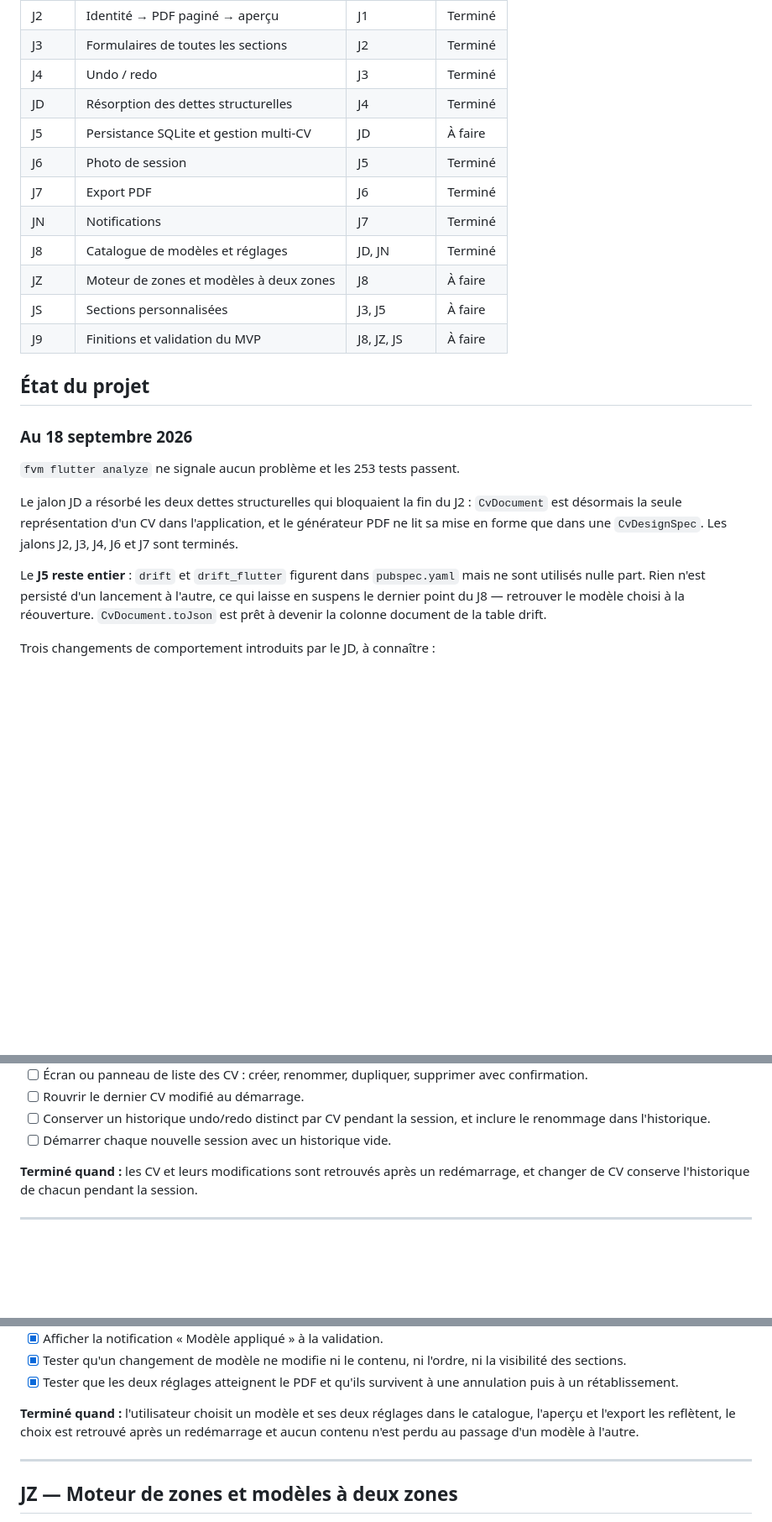
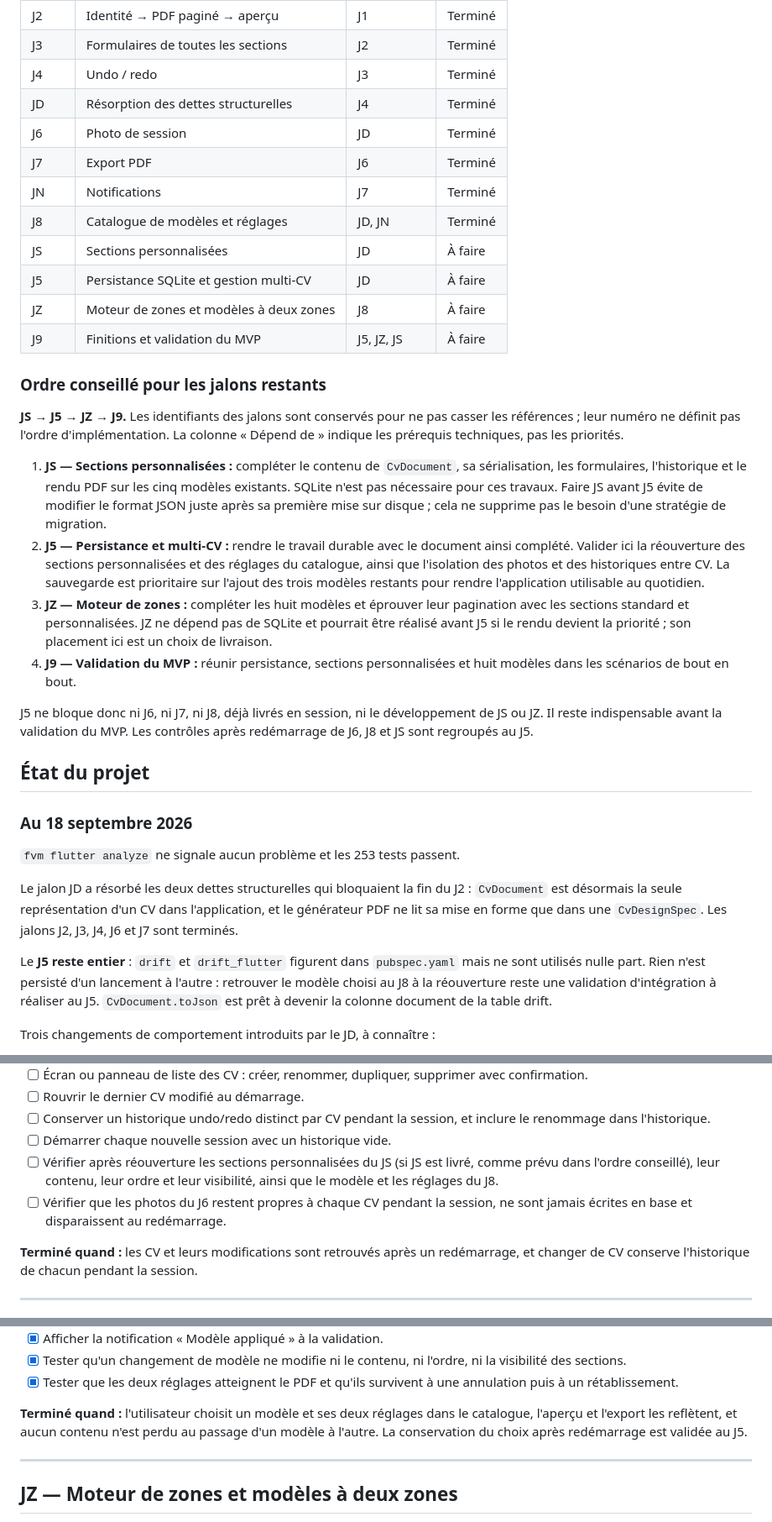
Before and after one commit to Fehizoro496/cv_maker, a Markdown page: ROADMAP.md, 3 parts joined by grey strips. Shown at 84% size. Rendered like a GitHub page; blank space fills up the shorter version.

Commit message:
docs(roadmap): clarify milestone order and dependencies

```diff
--- a/ROADMAP.md
+++ b/ROADMAP.md
@@ -32,14 +32,42 @@ ce jalon. Les autres sections viennent ensuite s'y greffer.
 | J3    | Formulaires de toutes les sections          | J2        | Terminé |
 | J4    | Undo / redo                                 | J3        | Terminé |
 | JD    | Résorption des dettes structurelles         | J4        | Terminé |
-| J5    | Persistance SQLite et gestion multi-CV      | JD        | À faire |
-| J6    | Photo de session                            | J5        | Terminé |
+| J6    | Photo de session                            | JD        | Terminé |
 | J7    | Export PDF                                  | J6        | Terminé |
 | JN    | Notifications                               | J7        | Terminé |
 | J8    | Catalogue de modèles et réglages            | JD, JN    | Terminé |
+| JS    | Sections personnalisées                     | JD        | À faire |
+| J5    | Persistance SQLite et gestion multi-CV      | JD        | À faire |
 | JZ    | Moteur de zones et modèles à deux zones     | J8        | À faire |
-| JS    | Sections personnalisées                     | J3, J5    | À faire |
-| J9    | Finitions et validation du MVP              | J8, JZ, JS | À faire |
+| J9    | Finitions et validation du MVP              | J5, JZ, JS | À faire |
+
+### Ordre conseillé pour les jalons restants
+
+**JS → J5 → JZ → J9.** Les identifiants des jalons sont conservés pour ne pas
+casser les références ; leur numéro ne définit pas l'ordre d'implémentation.
+La colonne « Dépend de » indique les prérequis techniques, pas les priorités.
+
+1. **JS — Sections personnalisées :** compléter le contenu de `CvDocument`,
+   sa sérialisation, les formulaires, l'historique et le rendu PDF sur les cinq
+   modèles existants. SQLite n'est pas nécessaire pour ces travaux. Faire JS
+   avant J5 évite de modifier le format JSON juste après sa première mise sur
+   disque ; cela ne supprime pas le besoin d'une stratégie de migration.
+2. **J5 — Persistance et multi-CV :** rendre le travail durable avec le
+   document ainsi complété. Valider ici la réouverture des sections
+   personnalisées et des réglages du catalogue, ainsi que l'isolation des
+   photos et des historiques entre CV. La sauvegarde est prioritaire sur
+   l'ajout des trois modèles restants pour rendre l'application utilisable
+   au quotidien.
+3. **JZ — Moteur de zones :** compléter les huit modèles et éprouver leur
+   pagination avec les sections standard et personnalisées. JZ ne dépend
+   pas de SQLite et pourrait être réalisé avant J5 si le rendu devient la
+   priorité ; son placement ici est un choix de livraison.
+4. **J9 — Validation du MVP :** réunir persistance, sections personnalisées
+   et huit modèles dans les scénarios de bout en bout.
+
+J5 ne bloque donc ni J6, ni J7, ni J8, déjà livrés en session, ni le
+développement de JS ou JZ. Il reste indispensable avant la validation du
+MVP. Les contrôles après redémarrage de J6, J8 et JS sont regroupés au J5.
 
 ## État du projet
 
@@ -54,8 +82,8 @@ l'application, et le générateur PDF ne lit sa mise en forme que dans une
 
 Le **J5 reste entier** : `drift` et `drift_flutter` figurent dans
 `pubspec.yaml` mais ne sont utilisés nulle part. Rien n'est persisté d'un
-lancement à l'autre, ce qui laisse en suspens le dernier point du J8 —
-retrouver le modèle choisi à la réouverture. `CvDocument.toJson` est prêt à
+lancement à l'autre : retrouver le modèle choisi au J8 à la réouverture
+reste une validation d'intégration à réaliser au J5. `CvDocument.toJson` est prêt à
 devenir la colonne document de la table drift.
 
 Trois changements de comportement introduits par le JD, à connaître :
@@ -351,6 +379,11 @@ l'application, l'aperçu et l'export sont inchangés à contenu égal, et
 - [ ] Conserver un historique undo/redo distinct par CV pendant la session, et
   inclure le renommage dans l'historique.
 - [ ] Démarrer chaque nouvelle session avec un historique vide.
+- [ ] Vérifier après réouverture les sections personnalisées du JS (si JS
+  est livré, comme prévu dans l'ordre conseillé), leur contenu, leur ordre
+  et leur visibilité, ainsi que le modèle et les réglages du J8.
+- [ ] Vérifier que les photos du J6 restent propres à chaque CV pendant la
+  session, ne sont jamais écrites en base et disparaissent au redémarrage.
 
 **Terminé quand :** les CV et leurs modifications sont retrouvés après un
 redémarrage, et changer de CV conserve l'historique de chacun pendant la
@@ -465,8 +499,9 @@ dès ce jalon.
   annulation puis à un rétablissement.
 
 **Terminé quand :** l'utilisateur choisit un modèle et ses deux réglages dans le
-catalogue, l'aperçu et l'export les reflètent, le choix est retrouvé après un
-redémarrage et aucun contenu n'est perdu au passage d'un modèle à l'autre.
+catalogue, l'aperçu et l'export les reflètent, et aucun contenu n'est perdu au
+passage d'un modèle à l'autre. La conservation du choix après redémarrage
+est validée au J5.
 
 ---
 
```
Also changed, not shown: other parts of ROADMAP.md (+7 -3 lines).
